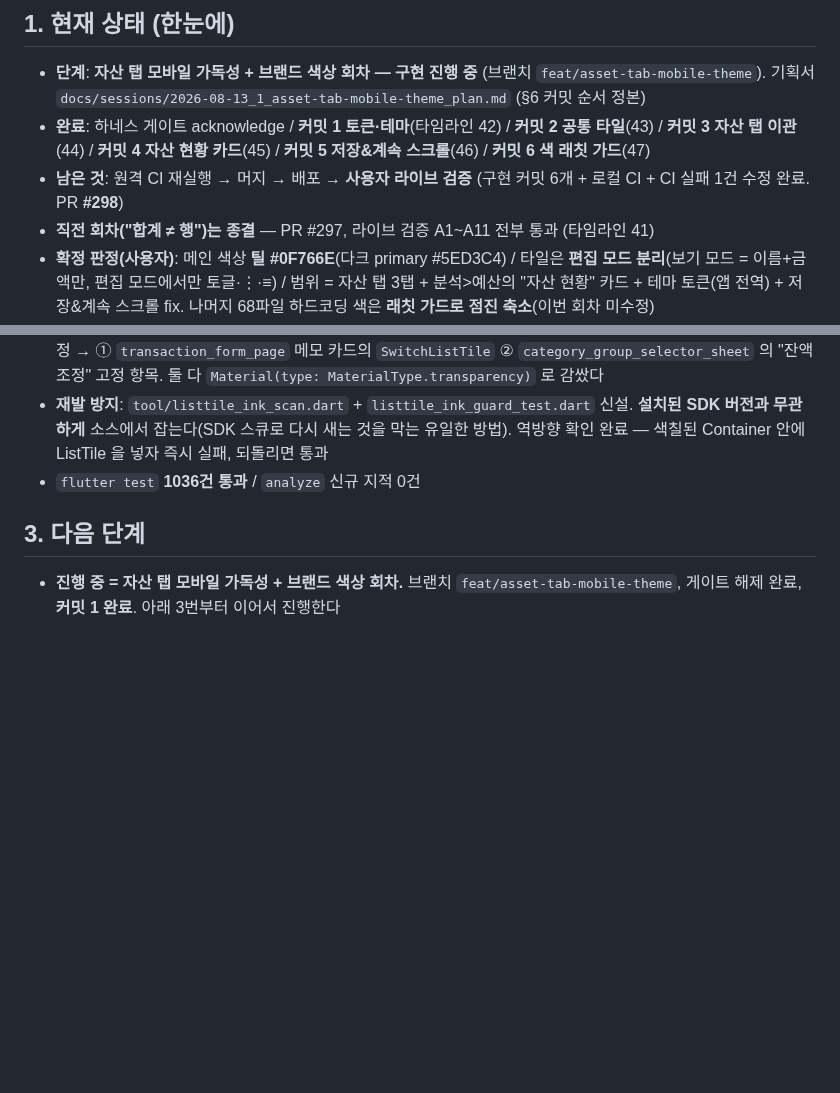
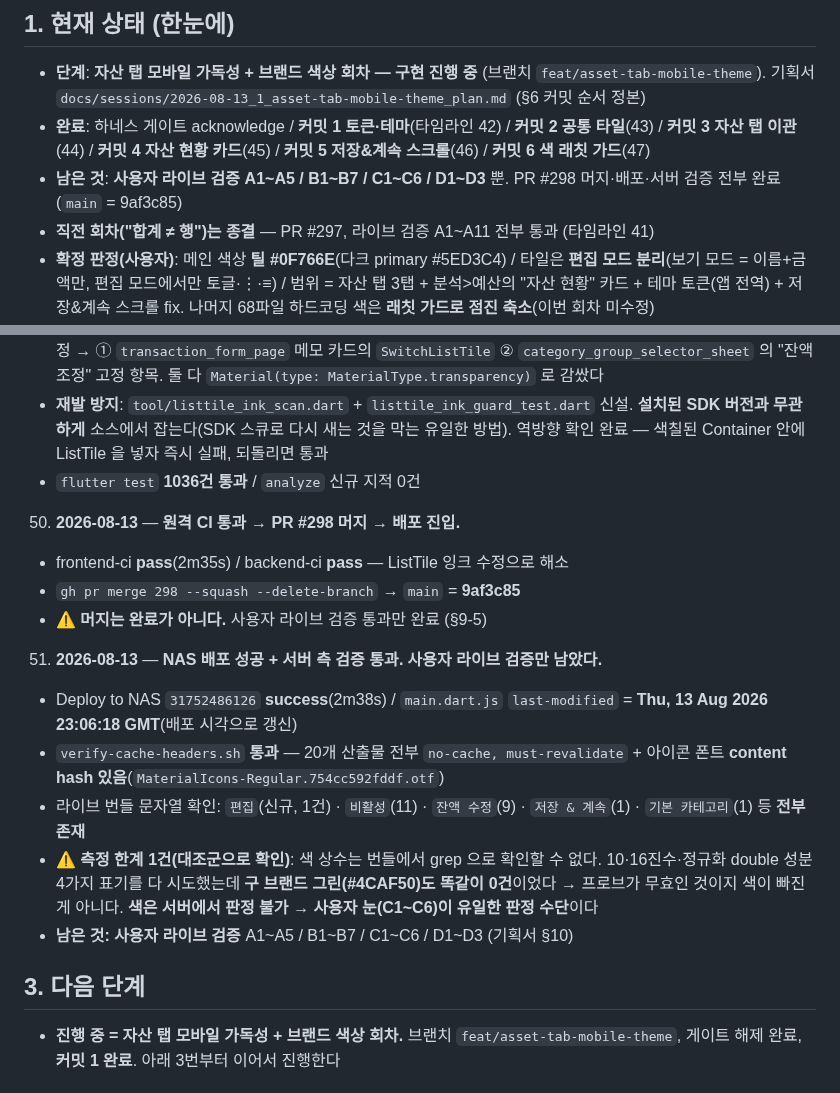
Before and after one commit to AIVA-SaaS/budget-book, a Markdown page: docs/PROGRESS.md, 2 parts joined by grey strips. Rendered like a GitHub page; blank space fills up the shorter version.

Commit message:
docs(progress): 자산 탭 회차 배포·서버 검증 완료 — 라이브 검증만 남음
Co-Authored-By: Claude Opus 5 (1M context) <noreply@anthropic.com>

```diff
--- a/docs/PROGRESS.md
+++ b/docs/PROGRESS.md
@@ -15,8 +15,8 @@
 - **완료**: 하네스 게이트 acknowledge / **커밋 1 토큰·테마**(타임라인 42) /
   **커밋 2 공통 타일**(43) / **커밋 3 자산 탭 이관**(44) / **커밋 4 자산 현황 카드**(45) /
   **커밋 5 저장&계속 스크롤**(46) / **커밋 6 색 래칫 가드**(47)
-- **남은 것**: 원격 CI 재실행 → 머지 → 배포 → **사용자 라이브 검증**
-  (구현 커밋 6개 + 로컬 CI + CI 실패 1건 수정 완료. PR **#298**)
+- **남은 것**: **사용자 라이브 검증 A1~A5 / B1~B7 / C1~C6 / D1~D3** 뿐.
+  PR #298 머지·배포·서버 검증 전부 완료 (`main` = 9af3c85)
 - **직전 회차("합계 ≠ 행")는 종결** — PR #297, 라이브 검증 A1~A11 전부 통과 (타임라인 41)
 - **확정 판정(사용자)**: 메인 색상 **틸 #0F766E**(다크 primary #5ED3C4) /
   타일은 **편집 모드 분리**(보기 모드 = 이름+금액만, 편집 모드에서만 토글·⋮·≡) /
@@ -879,6 +879,24 @@
      역방향 확인 완료 — 색칠된 Container 안에 ListTile 을 넣자 즉시 실패, 되돌리면 통과
    - `flutter test` **1036건 통과** / `analyze` 신규 지적 0건
 
+50. **2026-08-13** — **원격 CI 통과 → PR #298 머지 → 배포 진입.**
+   - frontend-ci **pass**(2m35s) / backend-ci **pass** — ListTile 잉크 수정으로 해소
+   - `gh pr merge 298 --squash --delete-branch` → `main` = **9af3c85**
+   - ⚠ **머지는 완료가 아니다.** 사용자 라이브 검증 통과만 완료 (§9-5)
+
+51. **2026-08-13** — **NAS 배포 성공 + 서버 측 검증 통과. 사용자 라이브 검증만 남았다.**
+   - Deploy to NAS `31752486126` **success**(2m38s) /
+     `main.dart.js` `last-modified` = **Thu, 13 Aug 2026 23:06:18 GMT**(배포 시각으로 갱신)
+   - `verify-cache-headers.sh` **통과** — 20개 산출물 전부 `no-cache, must-revalidate` +
+     아이콘 폰트 **content hash 있음**(`MaterialIcons-Regular.754cc592fddf.otf`)
+   - 라이브 번들 문자열 확인: `편집`(신규, 1건) · `비활성`(11) · `잔액 수정`(9) ·
+     `저장 & 계속`(1) · `기본 카테고리`(1) 등 **전부 존재**
+   - ⚠ **측정 한계 1건(대조군으로 확인)**: 색 상수는 번들에서 grep 으로 확인할 수 없다.
+     10·16진수·정규화 double 성분 4가지 표기를 다 시도했는데 **구 브랜드 그린(#4CAF50)도
+     똑같이 0건**이었다 → 프로브가 무효인 것이지 색이 빠진 게 아니다.
+     **색은 서버에서 판정 불가 → 사용자 눈(C1~C6)이 유일한 판정 수단**이다
+   - **남은 것: 사용자 라이브 검증** A1~A5 / B1~B7 / C1~C6 / D1~D3 (기획서 §10)
+
 ## 3. 다음 단계
 
 <!-- HNS:NEXT -->
```
